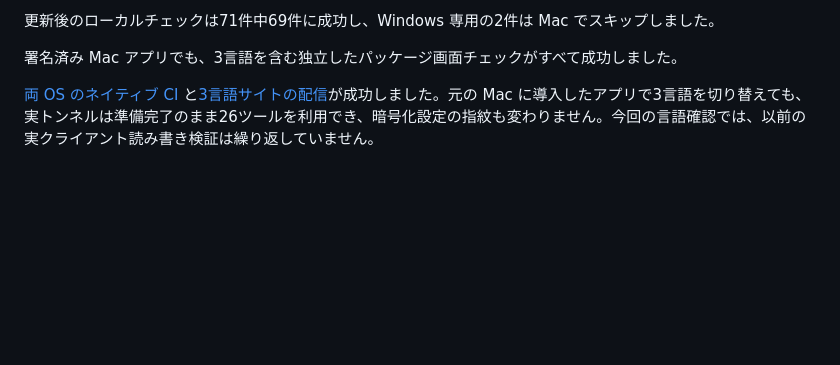
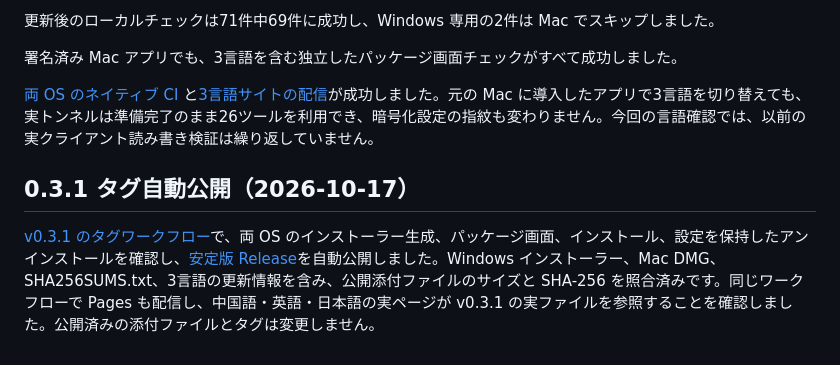
Before and after one commit to DJ-Huang/ChatToHarness, a Markdown page: docs/ja/VERIFICATION.md, the part around the change. GitHub-like rendering; blank space fills up the shorter version.

Commit message:
docs: record successful v0.3.1 automatic public release

```diff
--- a/docs/ja/VERIFICATION.md
+++ b/docs/ja/VERIFICATION.md
@@ -33,3 +33,7 @@ Mac の独立設定で、4画面の3言語表示、ネイティブメニュー
 署名済み Mac アプリでも、3言語を含む独立したパッケージ画面チェックがすべて成功しました。
 
 [両 OS のネイティブ CI](https://github.com/DJ-Huang/ChatToHarness/actions/runs/39004923858) と[3言語サイトの配信](https://github.com/DJ-Huang/ChatToHarness/actions/runs/39004923882)が成功しました。元の Mac に導入したアプリで3言語を切り替えても、実トンネルは準備完了のまま26ツールを利用でき、暗号化設定の指紋も変わりません。今回の言語確認では、以前の実クライアント読み書き検証は繰り返していません。
+
+## 0.3.1 タグ自動公開（2026-10-17）
+
+[v0.3.1 のタグワークフロー](https://github.com/DJ-Huang/ChatToHarness/actions/runs/39006275576)で、両 OS のインストーラー生成、パッケージ画面、インストール、設定を保持したアンインストールを確認し、[安定版 Release](https://github.com/DJ-Huang/ChatToHarness/releases/tag/v0.3.1)を自動公開しました。Windows インストーラー、Mac DMG、SHA256SUMS.txt、3言語の更新情報を含み、公開添付ファイルのサイズと SHA-256 を照合済みです。同じワークフローで Pages も配信し、中国語・英語・日本語の実ページが v0.3.1 の実ファイルを参照することを確認しました。公開済みの添付ファイルとタグは変更しません。
```
Also changed, not shown: docs/en/VERIFICATION.md (+4 -0 lines), docs/zh-CN/VERIFICATION.md (+4 -0 lines).
